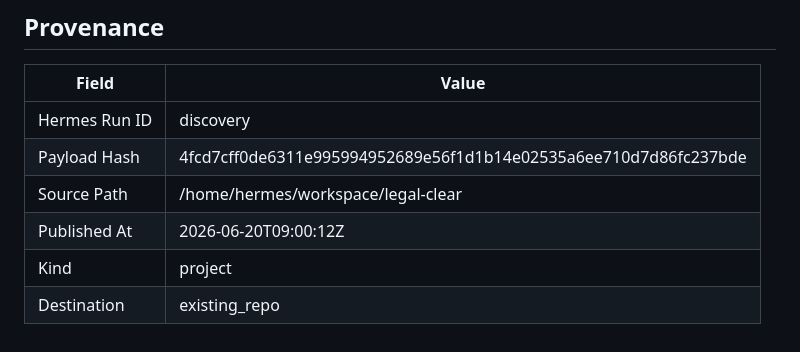
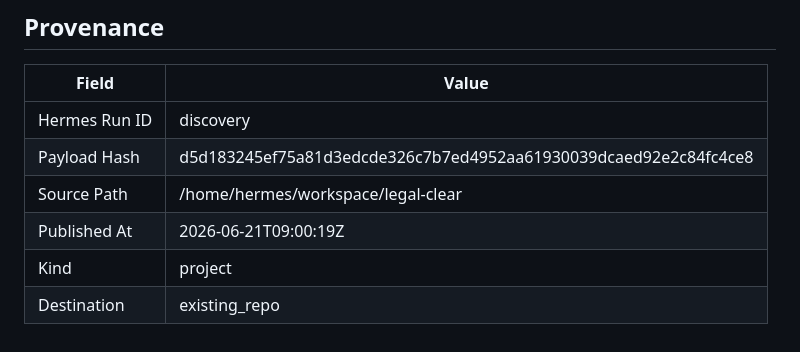
Before and after one commit to joewpb/legal-clear, a Markdown page: docs/README.md, the part around the change. GitHub-like rendering.

Commit message:
docs(project): add Legal Clear — Florida Pro Se Court Form Assistant — AI-powered tool for self-represented litigants in Florida.
Hermes Run: discovery
Payload Hash: d5d183245ef75a81d3edcde326c7b7ed4952aa61930039dcaed92e2c84fc4ce8

```diff
--- a/docs/README.md
+++ b/docs/README.md
@@ -140,8 +140,8 @@ _None provided_
 | Field | Value |
 |-------|-------|
 | Hermes Run ID | discovery |
-| Payload Hash | 4fcd7cff0de6311e995994952689e56f1d1b14e02535a6ee710d7d86fc237bde |
+| Payload Hash | d5d183245ef75a81d3edcde326c7b7ed4952aa61930039dcaed92e2c84fc4ce8 |
 | Source Path | /home/hermes/workspace/legal-clear |
-| Published At | 2026-06-20T09:00:12Z |
+| Published At | 2026-06-21T09:00:19Z |
 | Kind | project |
 | Destination | existing_repo |
```
